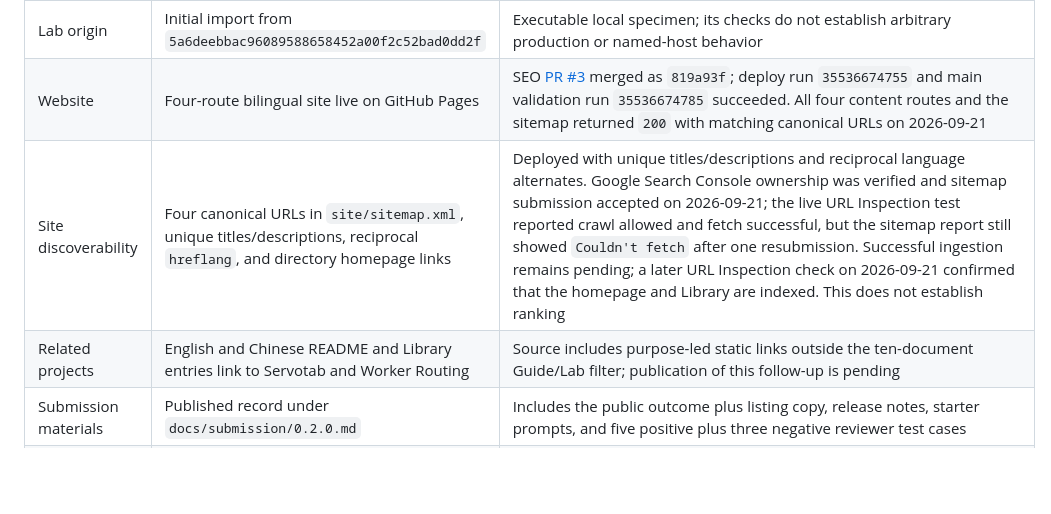
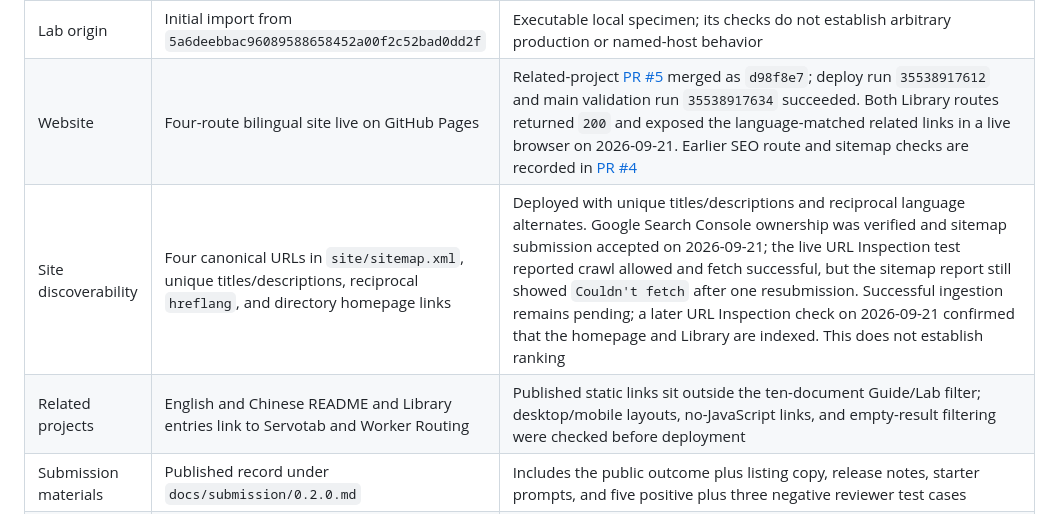
Before and after one commit to IndelibleVivi/mcp-boundary, a Markdown page: docs/current-state.md, the part around the change. Drawn GitHub-style; blank space fills up the shorter version.

Commit message:
Record the live related project links

```diff
--- a/docs/current-state.md
+++ b/docs/current-state.md
@@ -13,9 +13,9 @@ Last reviewed: 2026-09-21
 | Frozen historical skill | `guide/skill/mcp-server-engineering/` | Retained byte-preserved for provenance, release evidence, and historical reproducibility; no current CI or test caller executes its scripts |
 | Guide origin | Initial import from `87238302209d654358dd64eb3972677e4cacf256` | Initial origin only; `guide/` is now maintained here and has no destructive re-import path |
 | Lab origin | Initial import from `5a6deebbac96089588658452a00f2c52bad0dd2f` | Executable local specimen; its checks do not establish arbitrary production or named-host behavior |
-| Website | Four-route bilingual site live on GitHub Pages | SEO [PR #3](https://github.com/IndelibleVivi/mcp-boundary/pull/3) merged as `819a93f`; deploy run `35536674755` and main validation run `35536674785` succeeded. All four content routes and the sitemap returned `200` with matching canonical URLs on 2026-09-21 |
+| Website | Four-route bilingual site live on GitHub Pages | Related-project [PR #5](https://github.com/IndelibleVivi/mcp-boundary/pull/5) merged as `d98f8e7`; deploy run `35538917612` and main validation run `35538917634` succeeded. Both Library routes returned `200` and exposed the language-matched related links in a live browser on 2026-09-21. Earlier SEO route and sitemap checks are recorded in [PR #4](https://github.com/IndelibleVivi/mcp-boundary/pull/4) |
 | Site discoverability | Four canonical URLs in `site/sitemap.xml`, unique titles/descriptions, reciprocal `hreflang`, and directory homepage links | Deployed with unique titles/descriptions and reciprocal language alternates. Google Search Console ownership was verified and sitemap submission accepted on 2026-09-21; the live URL Inspection test reported crawl allowed and fetch successful, but the sitemap report still showed `Couldn't fetch` after one resubmission. Successful ingestion remains pending; a later URL Inspection check on 2026-09-21 confirmed that the homepage and Library are indexed. This does not establish ranking |
-| Related projects | English and Chinese README and Library entries link to Servotab and Worker Routing | Source includes purpose-led static links outside the ten-document Guide/Lab filter; publication of this follow-up is pending |
+| Related projects | English and Chinese README and Library entries link to Servotab and Worker Routing | Published static links sit outside the ten-document Guide/Lab filter; desktop/mobile layouts, no-JavaScript links, and empty-result filtering were checked before deployment |
 | Submission materials | Published record under `docs/submission/0.2.0.md` | Includes the public outcome plus listing copy, release notes, starter prompts, and five positive plus three negative reviewer test cases |
 | Behavior comparison | Cases and rubric registered | No-skill / historical-skill / `0.2.0` comparative runs are not yet executed; comparative improvement remains not verified and must not be claimed |
 | Former repositories | Historical sources, not archived | Redirect and archival remain separate deliberate actions after the unified release is established |
```
